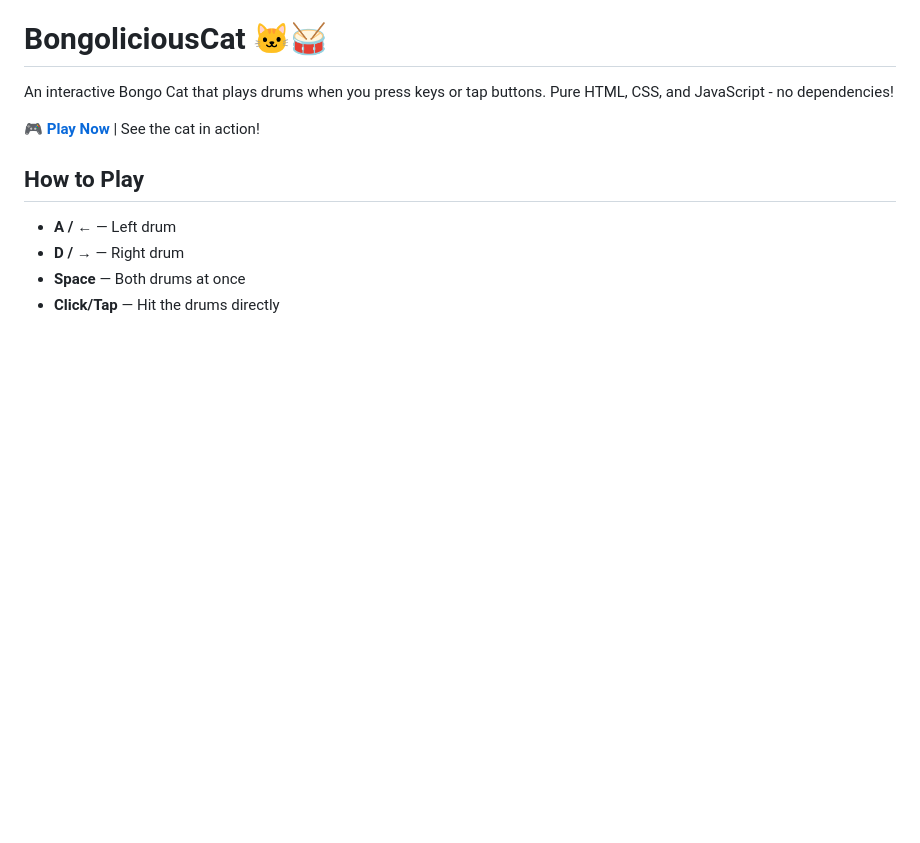
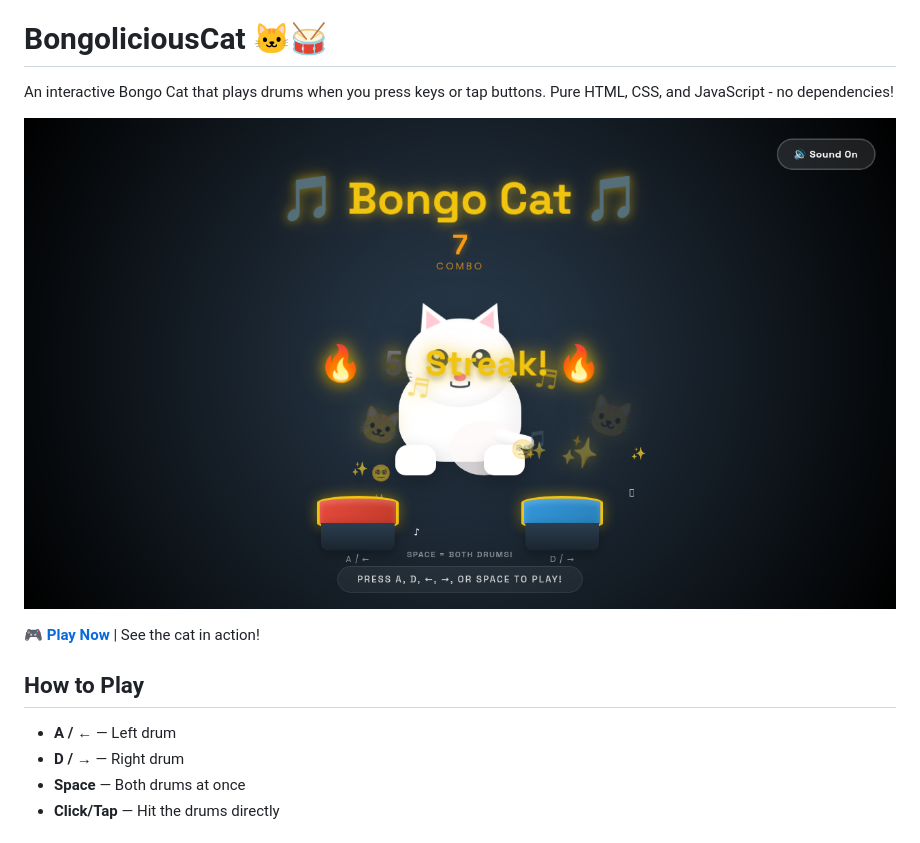
Before and after one commit to enricjake/BongoliciousCat, a Markdown page: README.md, the part around the change. Rendered like a GitHub page; pictures changed too: assets/gameplay.png (added); blank space fills up the shorter version.

Commit message:
docs: add gameplay screenshot to README

```diff
--- a/README.md
+++ b/README.md
@@ -1,6 +1,8 @@
 # BongoliciousCat 🐱🥁
 
 An interactive Bongo Cat that plays drums when you press keys or tap buttons. Pure HTML, CSS, and JavaScript - no dependencies!
+
+![Bongo Cat gameplay](assets/gameplay.png)
 
 🎮 **[Play Now](https://enricjake.github.io/BongoliciousCat/)** | See the cat in action!
 
```
